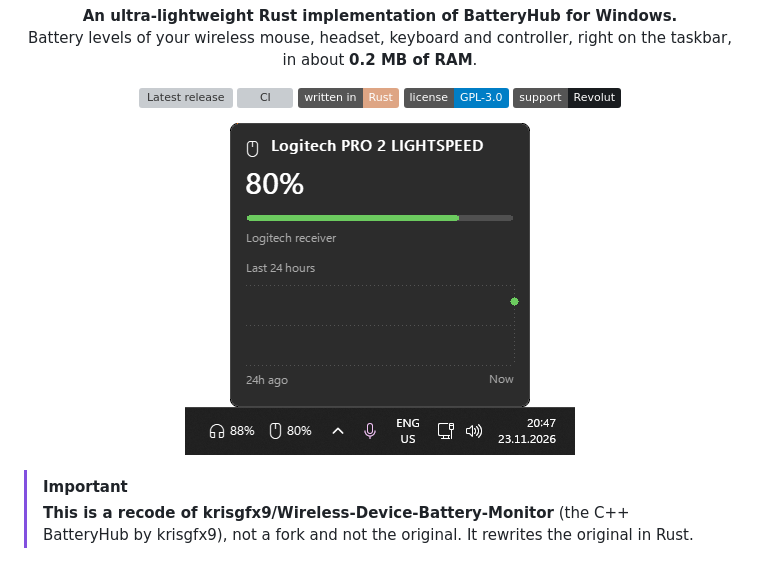
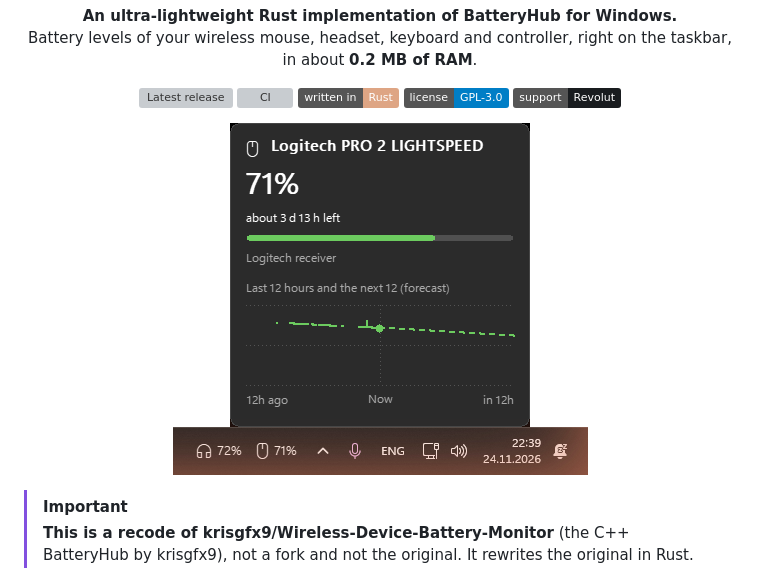
Before and after one commit to Bacurovisk/Wireless-Device-Battery-Monitor, a Markdown page: README.md, the part around the change. Drawn GitHub-style; pictures changed too: res/screenshot-card.png, res/screenshot-taskbar.png; badges without logos; grey boxes are pictures that could not be loaded.

Commit message:
README: new screenshots (card with forecast, taskbar)
Co-Authored-By: Claude Sonnet 5.5 <noreply@anthropic.com>

```diff
--- a/README.md
+++ b/README.md
@@ -17,8 +17,8 @@ in about <b>0.2 MB of RAM</b>.
 </p>
 
 <p align="center">
-<img src="res/screenshot-card.png" width="300" alt="Hover card: Logitech PRO 2 LIGHTSPEED, 80%, level bar, Logitech receiver, chart of the last 24 hours"><br>
-<img src="res/screenshot-taskbar.png" width="390" alt="BatteryHub on the Windows 11 taskbar next to the notification area: headset 88%, mouse 80%">
+<img src="res/screenshot-card.png" width="300" alt="Hover card: Logitech PRO 2 LIGHTSPEED, 71%, about 3 d 13 h left, level bar, Logitech receiver, chart of the last 12 hours and a 12-hour forecast"><br>
+<img src="res/screenshot-taskbar.png" width="415" alt="BatteryHub on the Windows 11 taskbar next to the notification area: headset 72%, mouse 71%">
 </p>
 
 > [!IMPORTANT]
```
